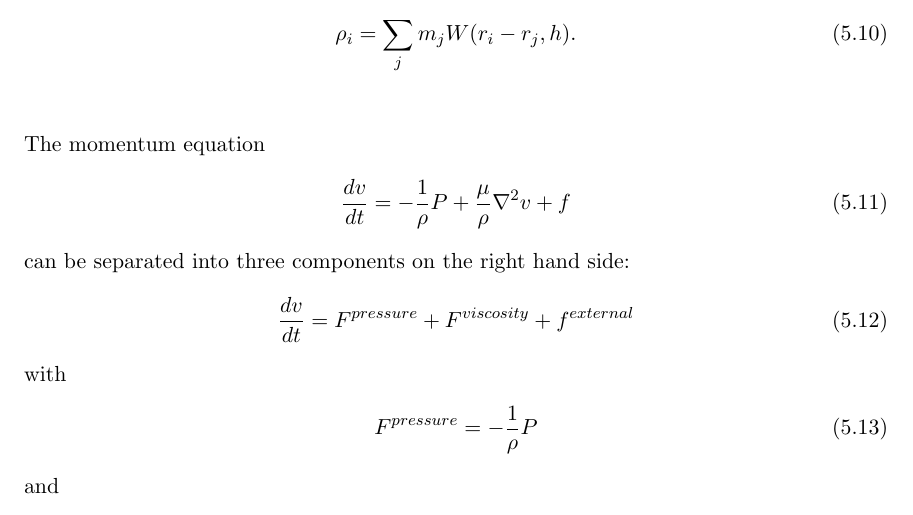
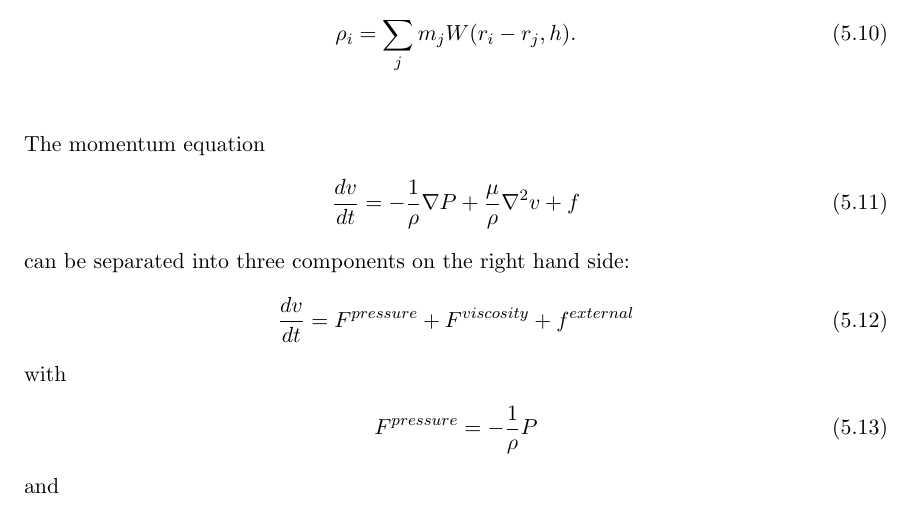
Before and after one commit to enjalot/masters-thesis, a LaTeX thesis (fsutemplate/mythesis.tex, which reads fsutemplate/chapter_sph.tex): part of page 26 of 74, cut so that both start at the same text. Compiled offline with pdfLaTeX; a LaTeX package or settings file that is missing is left out.

Commit message:
minor fix + defense pics

```diff
--- a/fsutemplate/chapter_sph.tex
+++ b/fsutemplate/chapter_sph.tex
@@ -129,7 +129,7 @@ using equation \ref{eqn:sphff} which can be simplified to
 \\
 The momentum equation
 \begin{align}
-\frac{dv}{dt} = -\frac{1}{\rho}P + \frac{\mu}{\rho} \nabla^2 v + f
+\frac{dv}{dt} = -\frac{1}{\rho}\nabla P + \frac{\mu}{\rho} \nabla^2 v + f
 \end{align}
 can be separated into three components on the right hand side:
 \begin{align} \frac{dv}{dt} = F^{pressure} + F^{viscosity} + f^{external} \end{align}
```
Also changed, not shown: defense/cont_int_approx.png (added), defense/continuity.png (added), defense/int_approx.png (added), defense/lambda_approx.png (added), defense/momentum.png (added), defense/part_approx.png (added), defense/sph_dens.png (added), defense/sph_force.png (added), defense/sph_pressure.png (added), defense/sph_viscosity.png (added).
